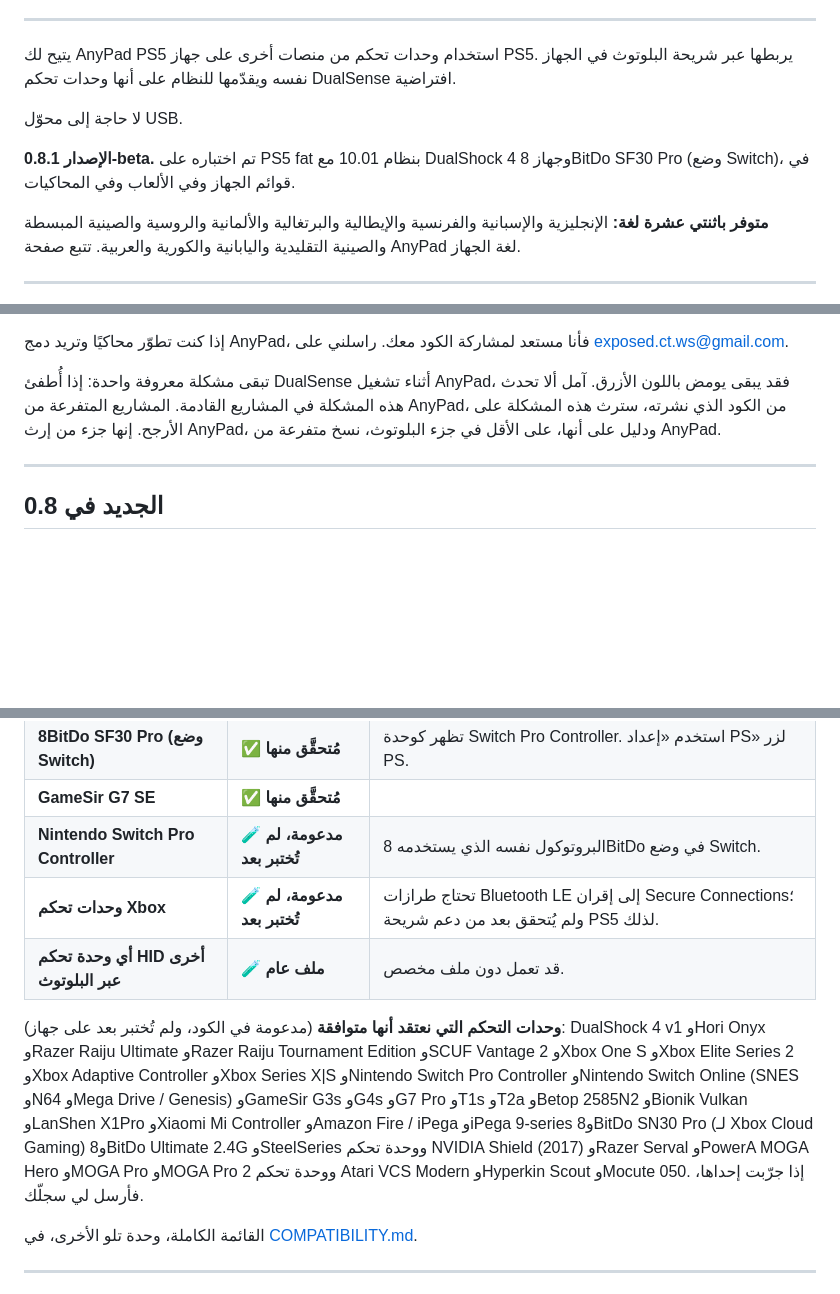
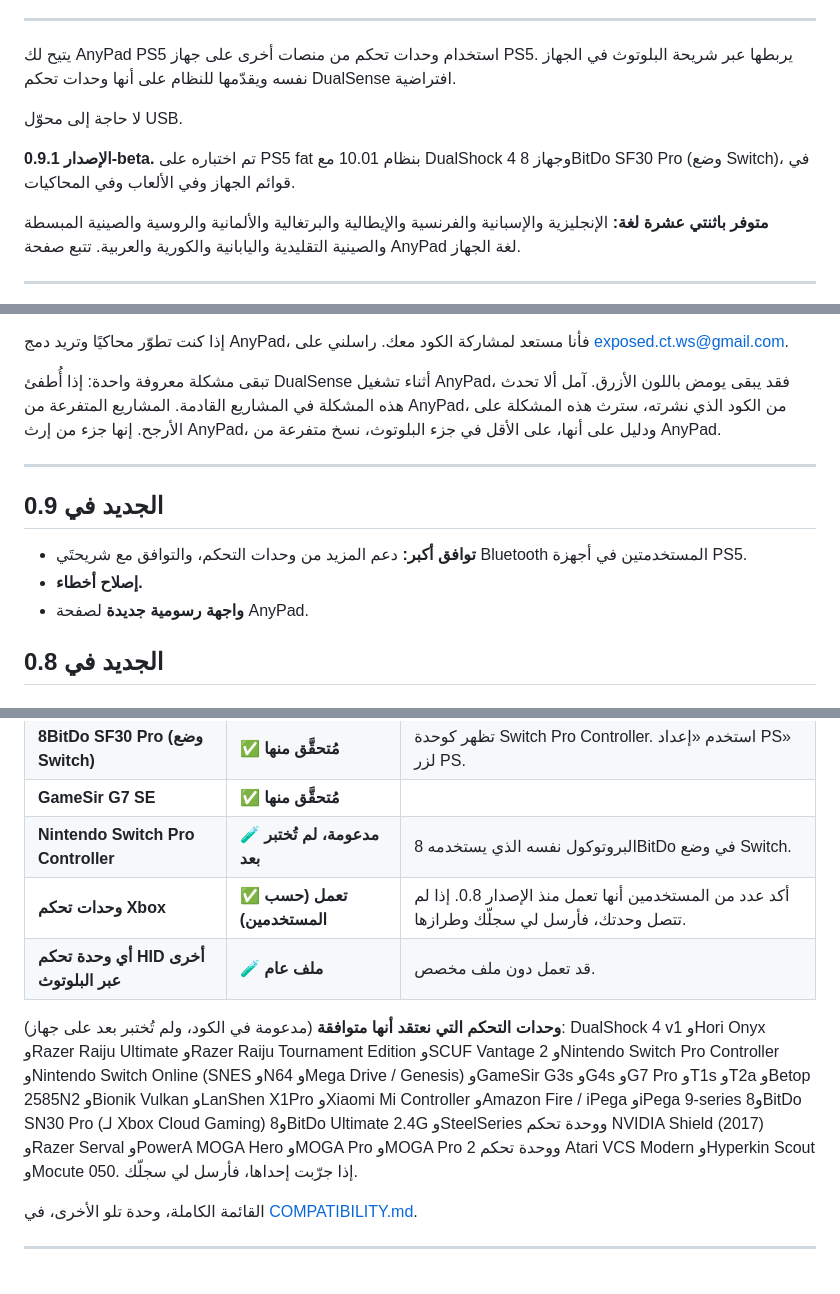
Before and after one commit to Vld439/AnyPad-PS4, a Markdown page: README.ar.md, 3 parts joined by grey strips. GitHub-like rendering; blank space fills up the shorter version.

Commit message:
README 0.9.1-beta: Arabic; compatibility list: Xbox controllers reported working

```diff
--- a/README.ar.md
+++ b/README.ar.md
@@ -14,7 +14,7 @@
 
 لا حاجة إلى محوّل USB.
 
-**الإصدار 0.8.1-beta.** تم اختباره على PS5 fat بنظام 10.01 مع DualShock 4 وجهاز 8BitDo SF30 Pro (وضع Switch)، في قوائم الجهاز وفي الألعاب وفي المحاكيات.
+**الإصدار 0.9.1-beta.** تم اختباره على PS5 fat بنظام 10.01 مع DualShock 4 وجهاز 8BitDo SF30 Pro (وضع Switch)، في قوائم الجهاز وفي الألعاب وفي المحاكيات.
 
 **متوفر باثنتي عشرة لغة:** الإنجليزية والإسبانية والفرنسية والإيطالية والبرتغالية والألمانية والروسية والصينية المبسطة والصينية التقليدية واليابانية والكورية والعربية. تتبع صفحة AnyPad لغة الجهاز.
 
@@ -31,6 +31,12 @@
 تبقى مشكلة معروفة واحدة: إذا أُطفئ DualSense أثناء تشغيل AnyPad، فقد يبقى يومض باللون الأزرق. آمل ألا تحدث هذه المشكلة في المشاريع القادمة. المشاريع المتفرعة من AnyPad، من الكود الذي نشرته، سترث هذه المشكلة على الأرجح. إنها جزء من إرث AnyPad، ودليل على أنها، على الأقل في جزء البلوتوث، نسخ متفرعة من AnyPad.
 
 ---
+
+## الجديد في 0.9
+
+- **توافق أكبر:** دعم المزيد من وحدات التحكم، والتوافق مع شريحتَي Bluetooth المستخدمتين في أجهزة PS5.
+- **إصلاح أخطاء.**
+- **واجهة رسومية جديدة** لصفحة AnyPad.
 
 ## الجديد في 0.8
 
@@ -82,10 +88,10 @@
 | **8BitDo SF30 Pro (وضع Switch)** | ✅ **مُتحقَّق منها** | تظهر كوحدة Switch Pro Controller. استخدم «إعداد PS» لزر PS. |
 | **GameSir G7 SE** | ✅ **مُتحقَّق منها** | |
 | **Nintendo Switch Pro Controller** | 🧪 **مدعومة، لم تُختبر بعد** | البروتوكول نفسه الذي يستخدمه 8BitDo في وضع Switch. |
-| **وحدات تحكم Xbox** | 🧪 **مدعومة، لم تُختبر بعد** | تحتاج طرازات Bluetooth LE إلى إقران Secure Connections؛ ولم يُتحقق بعد من دعم شريحة PS5 لذلك. |
+| **وحدات تحكم Xbox** | ✅ **تعمل (حسب المستخدمين)** | أكد عدد من المستخدمين أنها تعمل منذ الإصدار 0.8. إذا لم تتصل وحدتك، فأرسل لي سجلّك وطرازها. |
 | **أي وحدة تحكم HID أخرى عبر البلوتوث** | 🧪 **ملف عام** | قد تعمل دون ملف مخصص. |
 
-**وحدات التحكم التي نعتقد أنها متوافقة** (مدعومة في الكود، ولم تُختبر بعد على جهاز): DualShock 4 v1 وHori Onyx وRazer Raiju Ultimate وRazer Raiju Tournament Edition وSCUF Vantage 2 وXbox One S وXbox Elite Series 2 وXbox Adaptive Controller وXbox Series X|S وNintendo Switch Pro Controller وNintendo Switch Online (SNES وN64 وMega Drive / Genesis) وGameSir G3s وG4s وG7 Pro وT1s وT2a وBetop 2585N2 وBionik Vulkan وLanShen X1Pro وXiaomi Mi Controller وAmazon Fire / iPega وiPega 9-series و8BitDo SN30 Pro (لـ Xbox Cloud Gaming) و8BitDo Ultimate 2.4G وSteelSeries ووحدة تحكم NVIDIA Shield (2017) وRazer Serval وPowerA MOGA Hero وMOGA Pro وMOGA Pro 2 ووحدة تحكم Atari VCS Modern وHyperkin Scout وMocute 050. إذا جرّبت إحداها، فأرسل لي سجلّك.
+**وحدات التحكم التي نعتقد أنها متوافقة** (مدعومة في الكود، ولم تُختبر بعد على جهاز): DualShock 4 v1 وHori Onyx وRazer Raiju Ultimate وRazer Raiju Tournament Edition وSCUF Vantage 2 وNintendo Switch Pro Controller وNintendo Switch Online (SNES وN64 وMega Drive / Genesis) وGameSir G3s وG4s وG7 Pro وT1s وT2a وBetop 2585N2 وBionik Vulkan وLanShen X1Pro وXiaomi Mi Controller وAmazon Fire / iPega وiPega 9-series و8BitDo SN30 Pro (لـ Xbox Cloud Gaming) و8BitDo Ultimate 2.4G وSteelSeries ووحدة تحكم NVIDIA Shield (2017) وRazer Serval وPowerA MOGA Hero وMOGA Pro وMOGA Pro 2 ووحدة تحكم Atari VCS Modern وHyperkin Scout وMocute 050. إذا جرّبت إحداها، فأرسل لي سجلّك.
 
 القائمة الكاملة، وحدة تلو الأخرى، في [COMPATIBILITY.md](COMPATIBILITY.md).
 
```
Also changed, not shown: other parts of README.ar.md (+1 -1 lines), COMPATIBILITY.md (+3 -0 lines).
